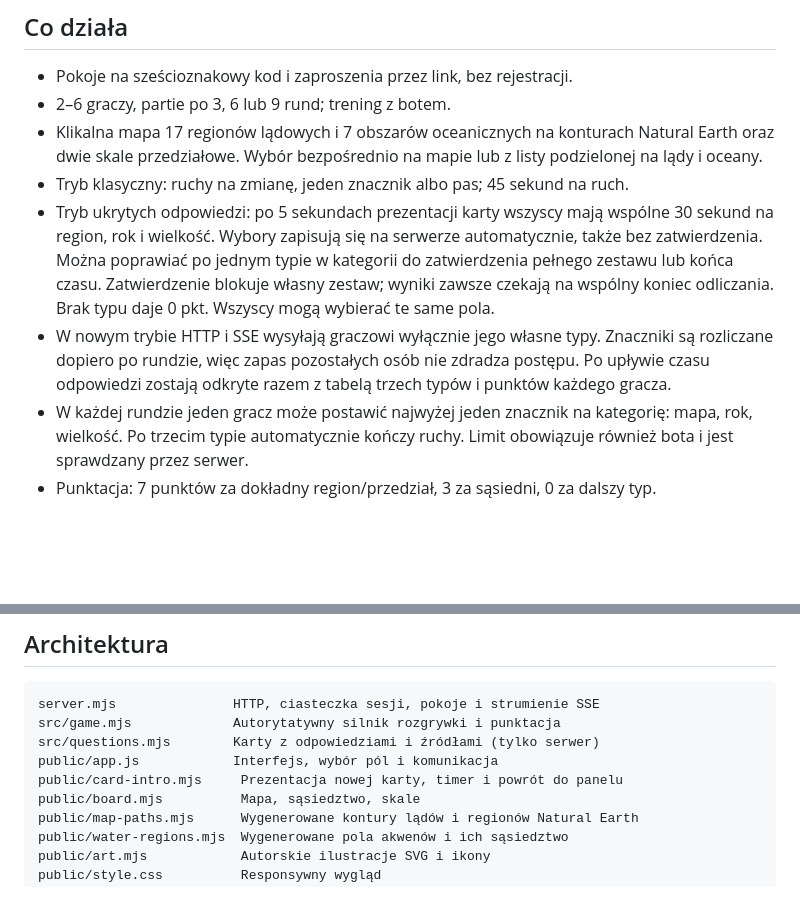
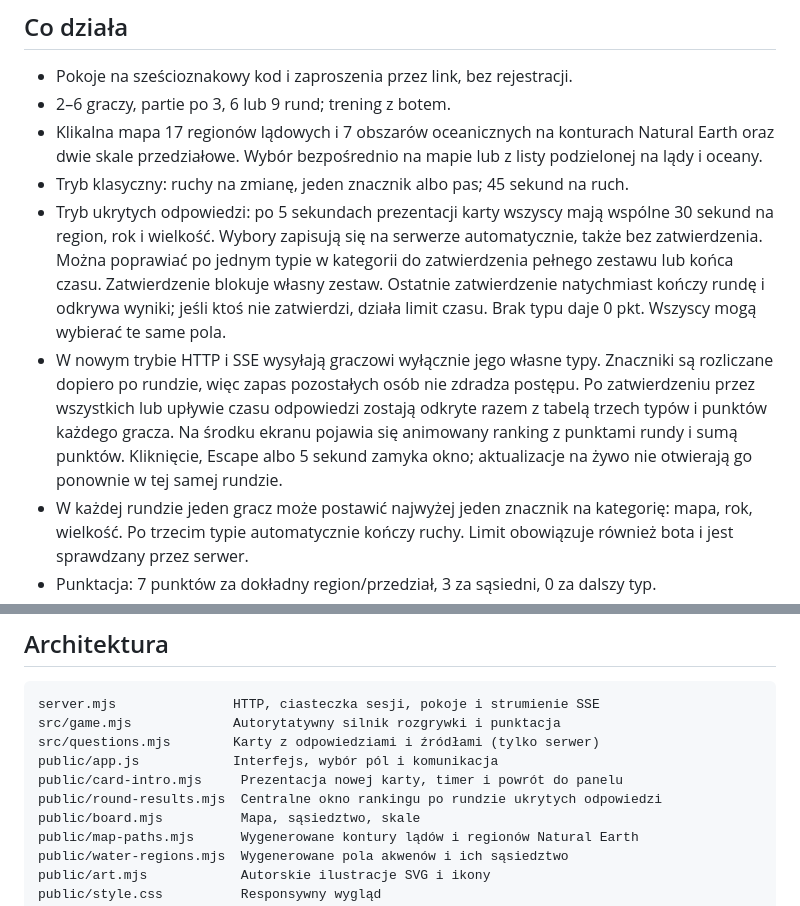
Before and after one commit to LarryBonsai/Hunch, a Markdown page: README.md, 2 parts joined by grey strips. Drawn GitHub-style; blank space fills up the shorter version.

Commit message:
Document instant reveal and centered round rankings

```diff
--- a/README.md
+++ b/README.md
@@ -26,8 +26,8 @@ Przy tworzeniu pokoju wybierz **Klasyczny** albo **Ukryte odpowiedzi · 30 sekun
 - 2–6 graczy, partie po 3, 6 lub 9 rund; trening z botem.
 - Klikalna mapa 17 regionów lądowych i 7 obszarów oceanicznych na konturach Natural Earth oraz dwie skale przedziałowe. Wybór bezpośrednio na mapie lub z listy podzielonej na lądy i oceany.
 - Tryb klasyczny: ruchy na zmianę, jeden znacznik albo pas; 45 sekund na ruch.
-- Tryb ukrytych odpowiedzi: po 5 sekundach prezentacji karty wszyscy mają wspólne 30 sekund na region, rok i wielkość. Wybory zapisują się na serwerze automatycznie, także bez zatwierdzenia. Można poprawiać po jednym typie w kategorii do zatwierdzenia pełnego zestawu lub końca czasu. Zatwierdzenie blokuje własny zestaw; wyniki zawsze czekają na wspólny koniec odliczania. Brak typu daje 0 pkt. Wszyscy mogą wybierać te same pola.
-- W nowym trybie HTTP i SSE wysyłają graczowi wyłącznie jego własne typy. Znaczniki są rozliczane dopiero po rundzie, więc zapas pozostałych osób nie zdradza postępu. Po upływie czasu odpowiedzi zostają odkryte razem z tabelą trzech typów i punktów każdego gracza.
+- Tryb ukrytych odpowiedzi: po 5 sekundach prezentacji karty wszyscy mają wspólne 30 sekund na region, rok i wielkość. Wybory zapisują się na serwerze automatycznie, także bez zatwierdzenia. Można poprawiać po jednym typie w kategorii do zatwierdzenia pełnego zestawu lub końca czasu. Zatwierdzenie blokuje własny zestaw. Ostatnie zatwierdzenie natychmiast kończy rundę i odkrywa wyniki; jeśli ktoś nie zatwierdzi, działa limit czasu. Brak typu daje 0 pkt. Wszyscy mogą wybierać te same pola.
+- W nowym trybie HTTP i SSE wysyłają graczowi wyłącznie jego własne typy. Znaczniki są rozliczane dopiero po rundzie, więc zapas pozostałych osób nie zdradza postępu. Po zatwierdzeniu przez wszystkich lub upływie czasu odpowiedzi zostają odkryte razem z tabelą trzech typów i punktów każdego gracza. Na środku ekranu pojawia się animowany ranking z punktami rundy i sumą punktów. Kliknięcie, Escape albo 5 sekund zamyka okno; aktualizacje na żywo nie otwierają go ponownie w tej samej rundzie.
 - W każdej rundzie jeden gracz może postawić najwyżej jeden znacznik na kategorię: mapa, rok, wielkość. Po trzecim typie automatycznie kończy ruchy. Limit obowiązuje również bota i jest sprawdzany przez serwer.
 - Punktacja: 7 punktów za dokładny region/przedział, 3 za sąsiedni, 0 za dalszy typ.
 - W trybie klasycznym zajęte pola są blokowane dla wszystkich graczy, również ich właściciela.
@@ -56,6 +56,7 @@ src/game.mjs             Autorytatywny silnik rozgrywki i punktacja
 src/questions.mjs        Karty z odpowiedziami i źródłami (tylko serwer)
 public/app.js            Interfejs, wybór pól i komunikacja
 public/card-intro.mjs     Prezentacja nowej karty, timer i powrót do panelu
+public/round-results.mjs  Centralne okno rankingu po rundzie ukrytych odpowiedzi
 public/board.mjs          Mapa, sąsiedztwo, skale
 public/map-paths.mjs      Wygenerowane kontury lądów i regionów Natural Earth
 public/water-regions.mjs  Wygenerowane pola akwenów i ich sąsiedztwo
```
